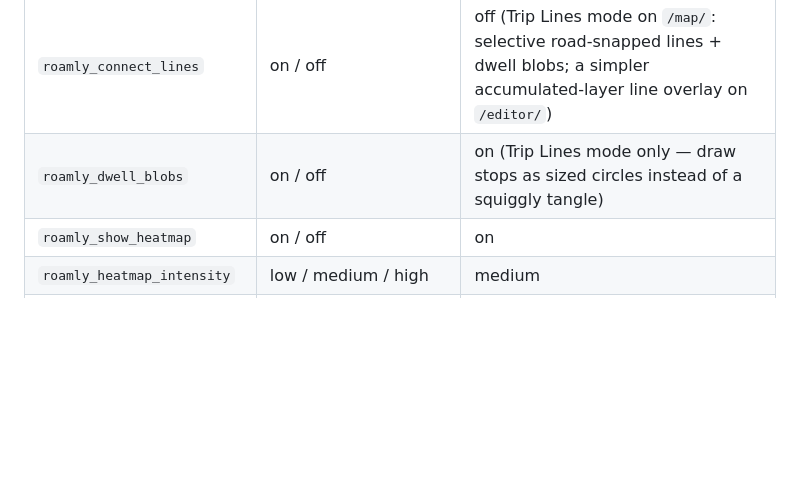
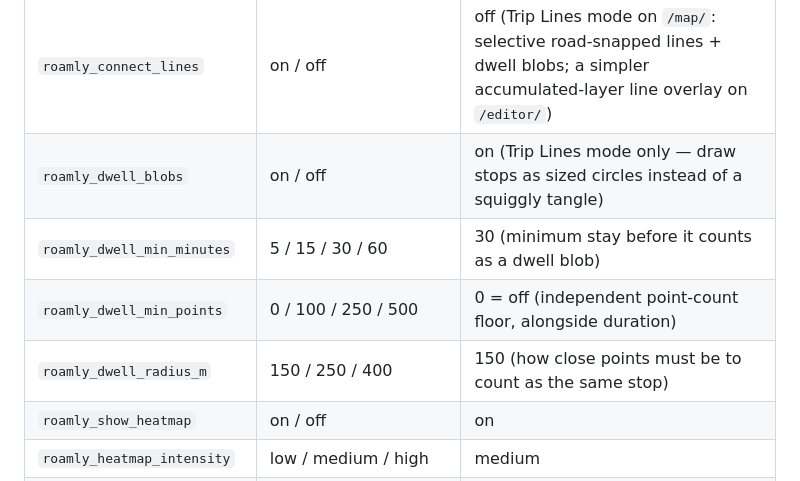
Before and after one commit to waxn/roamly, a Markdown page: CLAUDE.md, the part around one of its changes. Drawn GitHub-style; blank space fills up the shorter version.

Commit message:
docs: Document configurable dwell sensitivity; bump to v0.52.0

```diff
--- a/CLAUDE.md
+++ b/CLAUDE.md
@@ -402,6 +404,9 @@ All stored in `localStorage` with `roamly_` prefix:
 | `roamly_speed_gradient` | on / off | on |
 | `roamly_connect_lines` | on / off | off (Trip Lines mode on `/map/`: selective road-snapped lines + dwell blobs; a simpler accumulated-layer line overlay on `/editor/`) |
 | `roamly_dwell_blobs` | on / off | on (Trip Lines mode only — draw stops as sized circles instead of a squiggly tangle) |
+| `roamly_dwell_min_minutes` | 5 / 15 / 30 / 60 | 30 (minimum stay before it counts as a dwell blob) |
+| `roamly_dwell_min_points` | 0 / 100 / 250 / 500 | 0 = off (independent point-count floor, alongside duration) |
+| `roamly_dwell_radius_m` | 150 / 250 / 400 | 150 (how close points must be to count as the same stop) |
 | `roamly_show_heatmap` | on / off | on |
 | `roamly_heatmap_intensity` | low / medium / high | medium |
 | `roamly_dot_size` | small / medium / large | medium |
```
Also changed, not shown: other parts of CLAUDE.md (+3 -1 lines).
